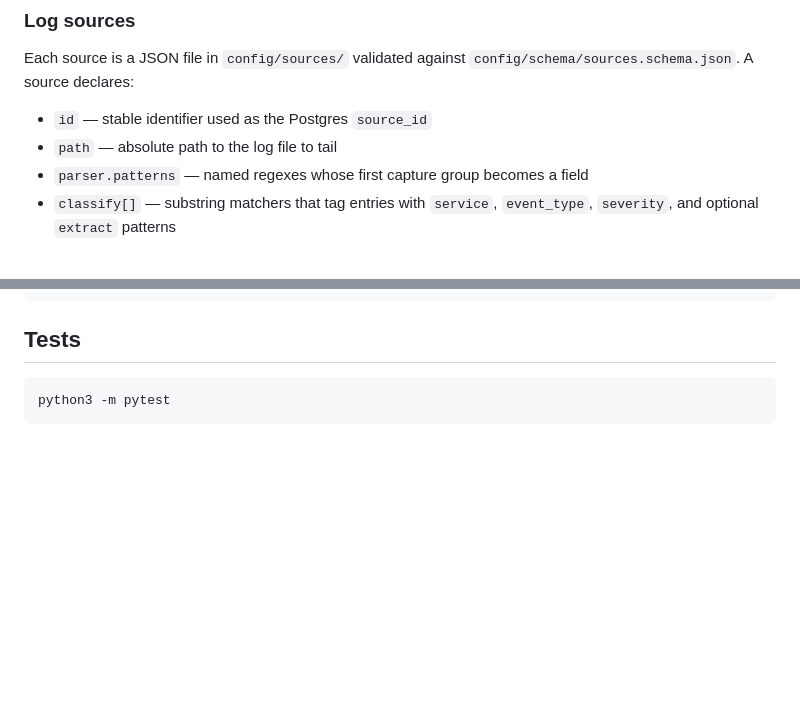
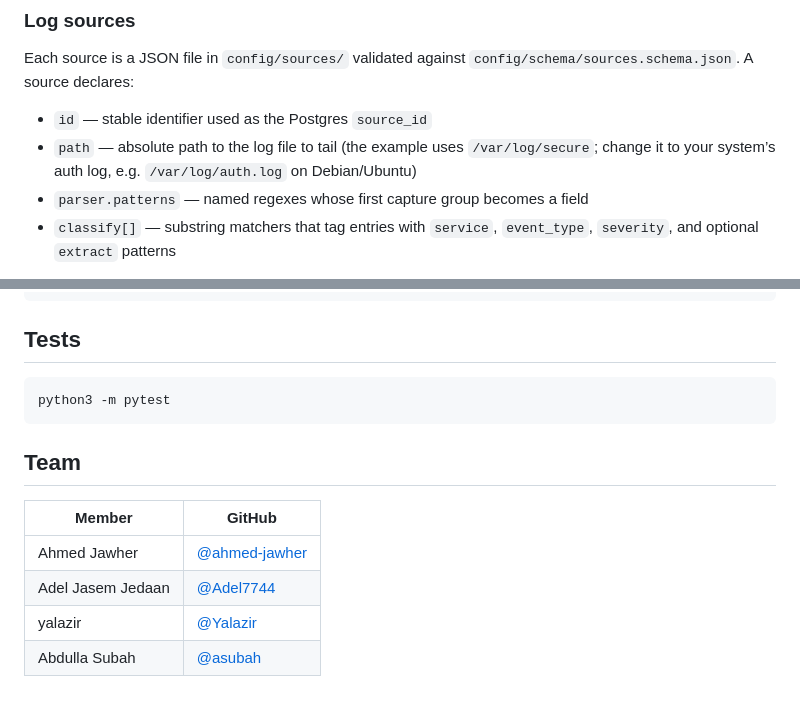
Before and after one commit to ahmed-jawher/senior-project, a Markdown page: README.md, 2 parts joined by grey strips. GitHub-like rendering; blank space fills up the shorter version.

````diff
--- a/README.md
+++ b/README.md
@@ -94,7 +119,7 @@ Each source is a JSON file in `config/sources/` validated against
 `config/schema/sources.schema.json`. A source declares:
 
 - `id` — stable identifier used as the Postgres `source_id`
-- `path` — absolute path to the log file to tail
+- `path` — absolute path to the log file to tail (the example uses `/var/log/secure`; change it to your system’s auth log, e.g. `/var/log/auth.log` on Debian/Ubuntu)
 - `parser.patterns` — named regexes whose first capture group becomes a field
 - `classify[]` — substring matchers that tag entries with `service`,
   `event_type`, `severity`, and optional `extract` patterns
@@ -157,3 +182,12 @@ tests/
 ```bash
 python3 -m pytest
 ```
+
+## Team
+
+| Member | GitHub |
+|---|---|
+| Ahmed Jawher | [@ahmed-jawher](https://github.com/ahmed-jawher) |
+| Adel Jasem Jedaan | [@Adel7744](https://github.com/Adel7744) |
+| yalazir | [@Yalazir](https://github.com/Yalazir) |
+| Abdulla Subah | [@asubah](https://github.com/asubah) |
````
Also changed, not shown: other parts of README.md (+31 -6 lines), docs/screenshots/chat.png (added), docs/screenshots/report.png (added), 2 other files.
